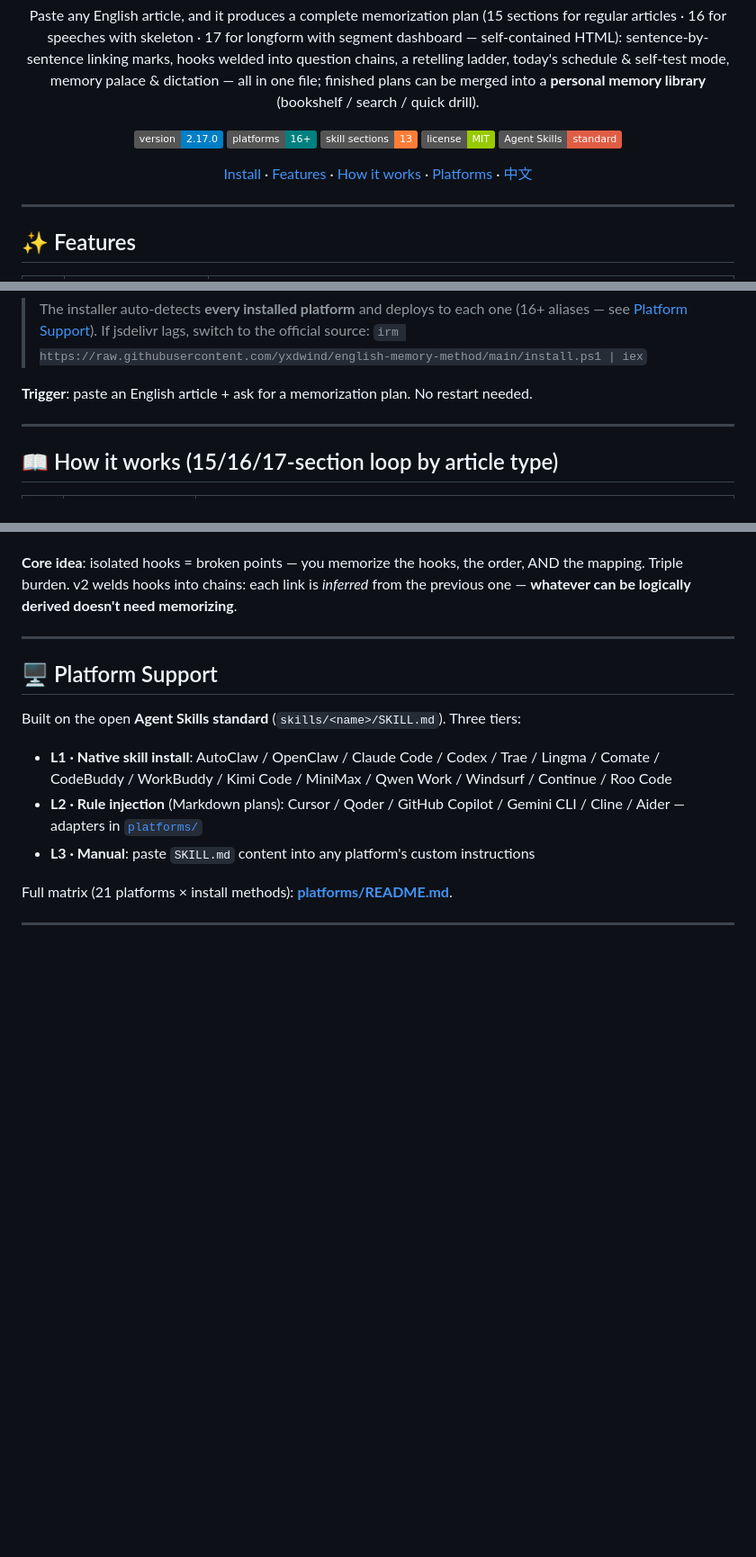
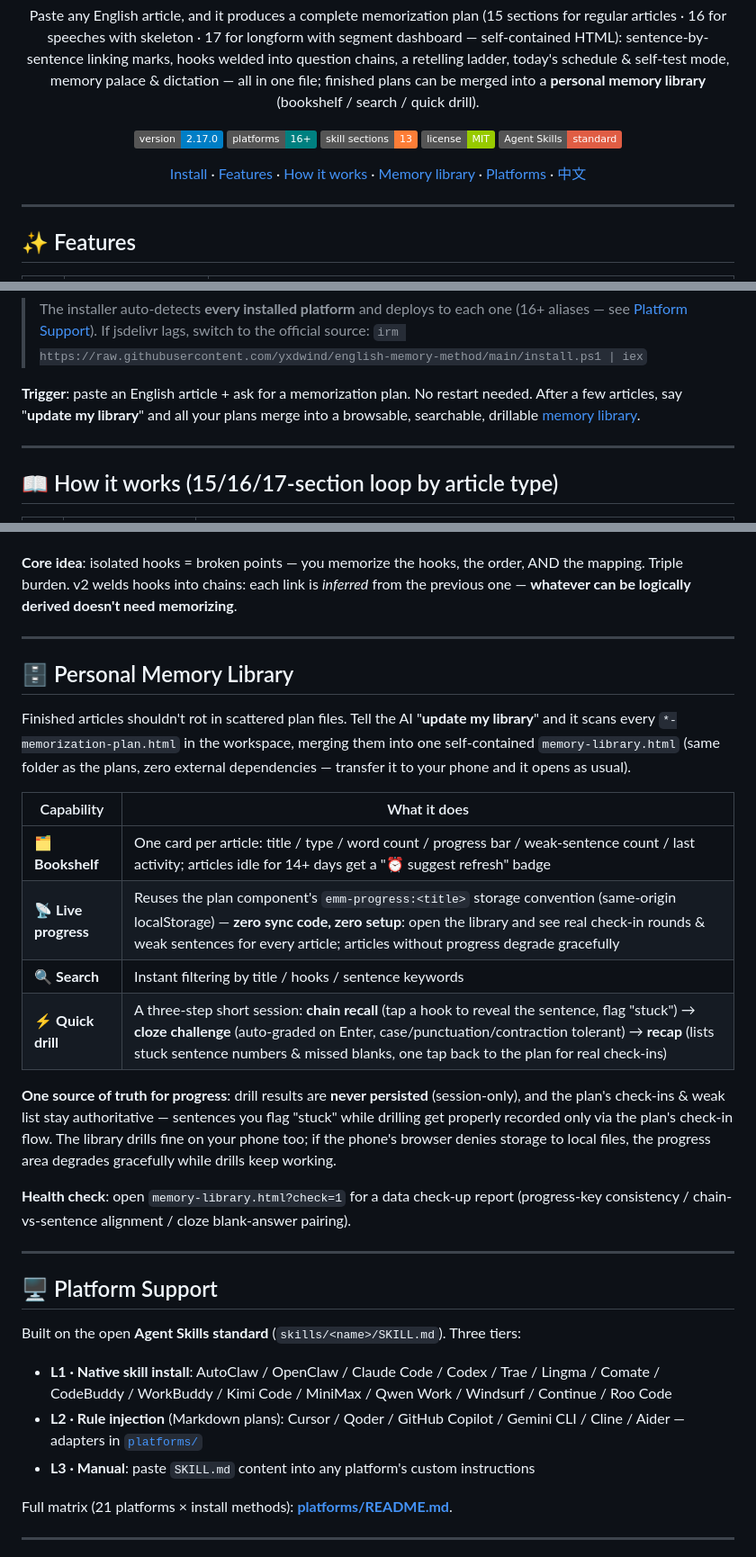
Before and after one commit to yxdwind/english-memory-method, a Markdown page: readme.en.md, 3 parts joined by grey strips. Shown at 90% size. Drawn GitHub-style; badges without logos; blank space fills up the shorter version.

Commit message:
readme: add dedicated Personal Memory Library usage section (bookshelf/live-progress/search/quick-drill, one-source-of-truth note, ?check=1) + quick-start trigger line + nav anchor, zh/en

```diff
--- a/readme.en.md
+++ b/readme.en.md
@@ -13,7 +13,7 @@ sentence-by-sentence linking marks, hooks welded into question chains, a retelli
 ![License](https://img.shields.io/badge/license-MIT-green)
 ![Standard](https://img.shields.io/badge/Agent_Skills-standard-red)
 
-[Install](#-quick-start) · [Features](#-features) · [How it works](#-how-it-works151617-section-loop-by-article-type) · [Platforms](#-platform-support) · [中文](readme.md)
+[Install](#-quick-start) · [Features](#-features) · [How it works](#-how-it-works151617-section-loop-by-article-type) · [Memory library](#-personal-memory-library) · [Platforms](#-platform-support) · [中文](readme.md)
 
 </div>
 
@@ -77,6 +77,7 @@ npx english-memory-method
 > If jsdelivr lags, switch to the official source: `irm https://raw.githubusercontent.com/yxdwind/english-memory-method/main/install.ps1 | iex`
 
 **Trigger**: paste an English article + ask for a memorization plan. No restart needed.
+After a few articles, say "**update my library**" and all your plans merge into a browsable, searchable, drillable [memory library](#-personal-memory-library).
 
 ---
 
@@ -158,6 +159,23 @@ v2 welds hooks into chains: each link is *inferred* from the previous one — **
 
 ---
 
+## 🗄 Personal Memory Library
+
+Finished articles shouldn't rot in scattered plan files. Tell the AI "**update my library**" and it scans every `*-memorization-plan.html` in the workspace, merging them into one self-contained `memory-library.html` (same folder as the plans, zero external dependencies — transfer it to your phone and it opens as usual).
+
+| Capability | What it does |
+|---|---|
+| 🗂 **Bookshelf** | One card per article: title / type / word count / progress bar / weak-sentence count / last activity; articles idle for 14+ days get a "⏰ suggest refresh" badge |
+| 📡 **Live progress** | Reuses the plan component's `emm-progress:<title>` storage convention (same-origin localStorage) — **zero sync code, zero setup**: open the library and see real check-in rounds & weak sentences for every article; articles without progress degrade gracefully |
+| 🔍 **Search** | Instant filtering by title / hooks / sentence keywords |
+| ⚡ **Quick drill** | A three-step short session: **chain recall** (tap a hook to reveal the sentence, flag "stuck") → **cloze challenge** (auto-graded on Enter, case/punctuation/contraction tolerant) → **recap** (lists stuck sentence numbers & missed blanks, one tap back to the plan for real check-ins) |
+
+**One source of truth for progress**: drill results are **never persisted** (session-only), and the plan's check-ins & weak list stay authoritative — sentences you flag "stuck" while drilling get properly recorded only via the plan's check-in flow. The library drills fine on your phone too; if the phone's browser denies storage to local files, the progress area degrades gracefully while drills keep working.
+
+**Health check**: open `memory-library.html?check=1` for a data check-up report (progress-key consistency / chain-vs-sentence alignment / cloze blank-answer pairing).
+
+---
+
 ## 🖥 Platform Support
 
 Built on the open **Agent Skills standard** (`skills/<name>/SKILL.md`). Three tiers:
```
Also changed, not shown: readme.md (+19 -1 lines).
